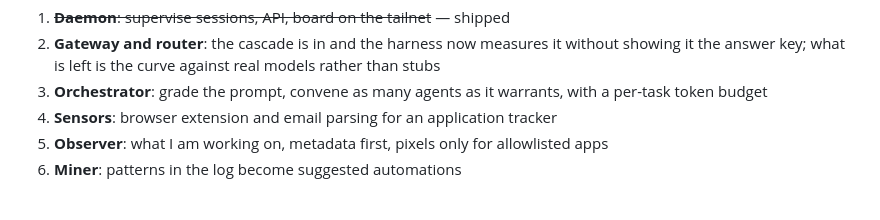
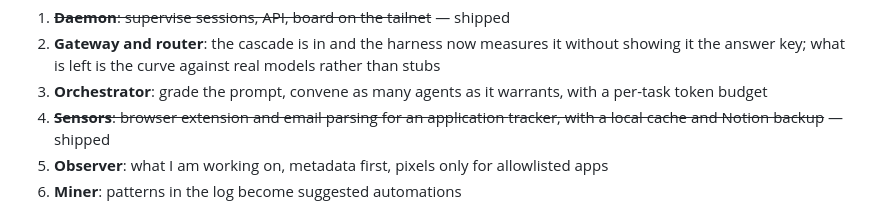
Before and after one commit to lgoyal6/amac, a Markdown page: README.md, the part around one of its changes. Drawn GitHub-style.

```diff
--- a/README.md
+++ b/README.md
@@ -214,7 +243,8 @@ ships it. What is left is what Remote Control does not reach.
    models rather than stubs
 3. **Orchestrator**: grade the prompt, convene as many agents as it warrants,
    with a per-task token budget
-4. **Sensors**: browser extension and email parsing for an application tracker
+4. ~~**Sensors**: browser extension and email parsing for an application
+   tracker, with a local cache and Notion backup~~ — shipped
 5. **Observer**: what I am working on, metadata first, pixels only for
    allowlisted apps
 6. **Miner**: patterns in the log become suggested automations
```
Also changed, not shown: other parts of README.md (+48 -19 lines).
